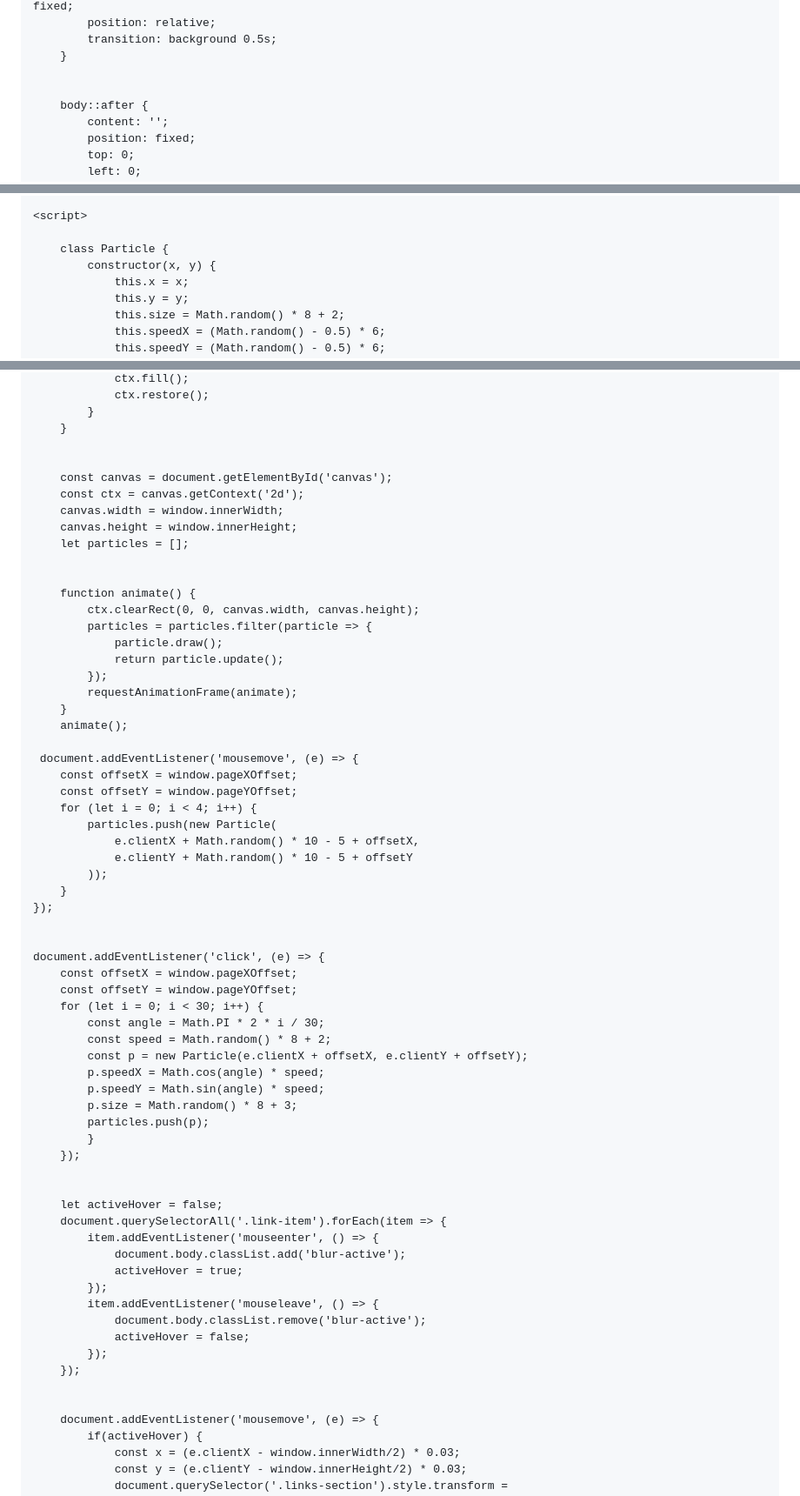
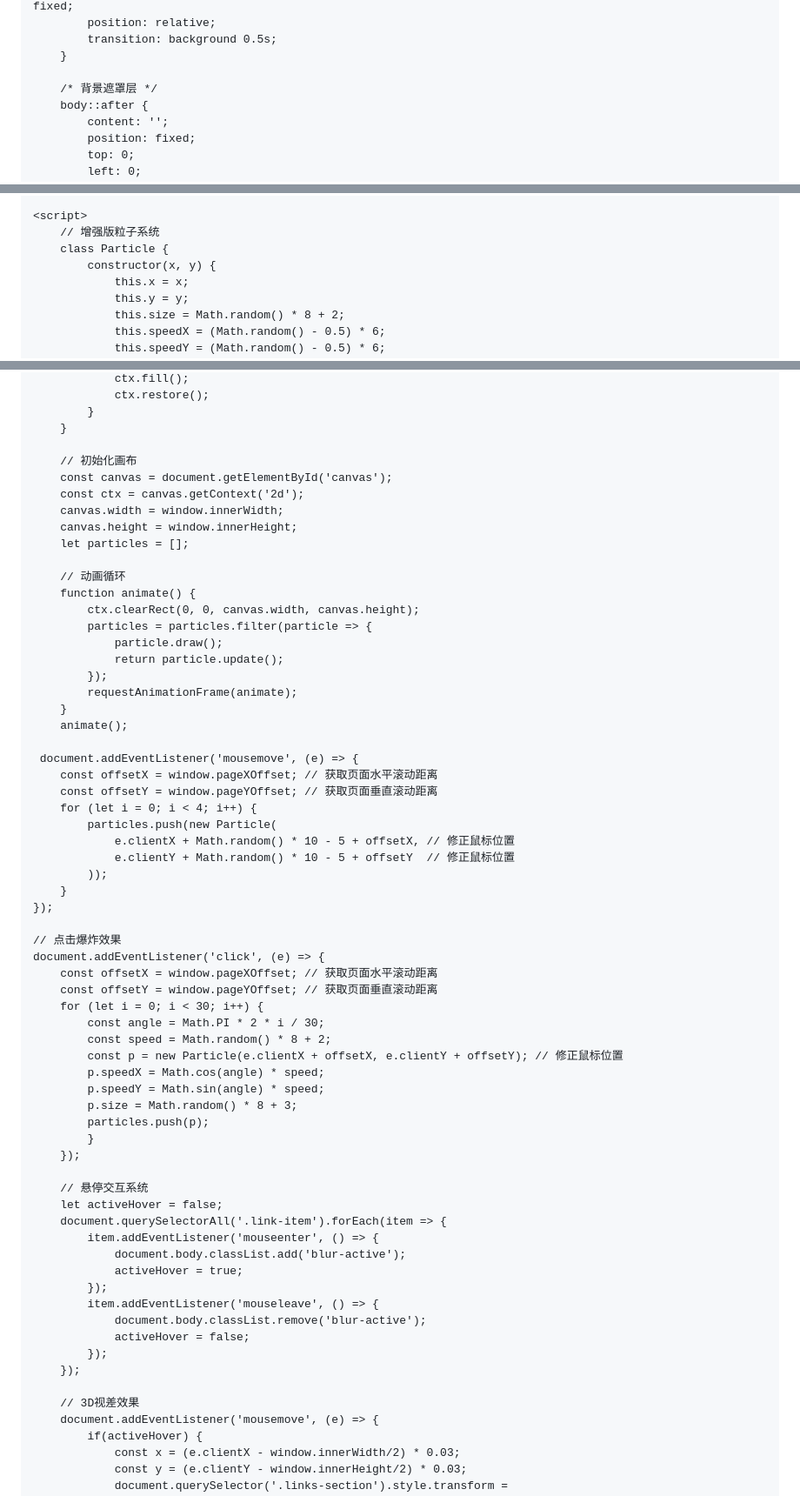
Before and after one commit to Lieyan163/-, a Markdown page: README.md, 3 parts joined by grey strips. Shown: that part at 87% size. GitHub-like rendering.

```diff
--- a/README.md
+++ b/README.md
@@ -20,7 +20,7 @@
             transition: background 0.5s;
         }
 
-
+        /* 背景遮罩层 */
         body::after {
             content: '';
             position: fixed;
@@ -146,7 +205,7 @@
     </div>
 
     <script>
-
+        // 增强版粒子系统
         class Particle {
             constructor(x, y) {
                 this.x = x;
@@ -177,14 +236,14 @@
             }
         }
 
-
+        // 初始化画布
         const canvas = document.getElementById('canvas');
         const ctx = canvas.getContext('2d');
         canvas.width = window.innerWidth;
         canvas.height = window.innerHeight;
         let particles = [];
 
-
+        // 动画循环
         function animate() {
             ctx.clearRect(0, 0, canvas.width, canvas.height);
             particles = particles.filter(particle => {
@@ -196,24 +255,24 @@
         animate();
 
      document.addEventListener('mousemove', (e) => {
-        const offsetX = window.pageXOffset;
-        const offsetY = window.pageYOffset;
+        const offsetX = window.pageXOffset; // 获取页面水平滚动距离
+        const offsetY = window.pageYOffset; // 获取页面垂直滚动距离
         for (let i = 0; i < 4; i++) {
             particles.push(new Particle(
-                e.clientX + Math.random() * 10 - 5 + offsetX,
-                e.clientY + Math.random() * 10 - 5 + offsetY
+                e.clientX + Math.random() * 10 - 5 + offsetX, // 修正鼠标位置
+                e.clientY + Math.random() * 10 - 5 + offsetY  // 修正鼠标位置
             ));
         }
     });
 
-
+    // 点击爆炸效果
     document.addEventListener('click', (e) => {
-        const offsetX = window.pageXOffset;
-        const offsetY = window.pageYOffset;
+        const offsetX = window.pageXOffset; // 获取页面水平滚动距离
+        const offsetY = window.pageYOffset; // 获取页面垂直滚动距离
         for (let i = 0; i < 30; i++) {
             const angle = Math.PI * 2 * i / 30;
             const speed = Math.random() * 8 + 2;
-            const p = new Particle(e.clientX + offsetX, e.clientY + offsetY);
+            const p = new Particle(e.clientX + offsetX, e.clientY + offsetY); // 修正鼠标位置
             p.speedX = Math.cos(angle) * speed;
             p.speedY = Math.sin(angle) * speed;
             p.size = Math.random() * 8 + 3;
@@ -221,7 +280,7 @@
             }
         });
 
-
+        // 悬停交互系统
         let activeHover = false;
         document.querySelectorAll('.link-item').forEach(item => {
             item.addEventListener('mouseenter', () => {
@@ -234,7 +293,7 @@
             });
         });
 
-
+        // 3D视差效果
         document.addEventListener('mousemove', (e) => {
             if(activeHover) {
                 const x = (e.clientX - window.innerWidth/2) * 0.03;
```
Also changed, not shown: other parts of README.md (+81 -22 lines).
